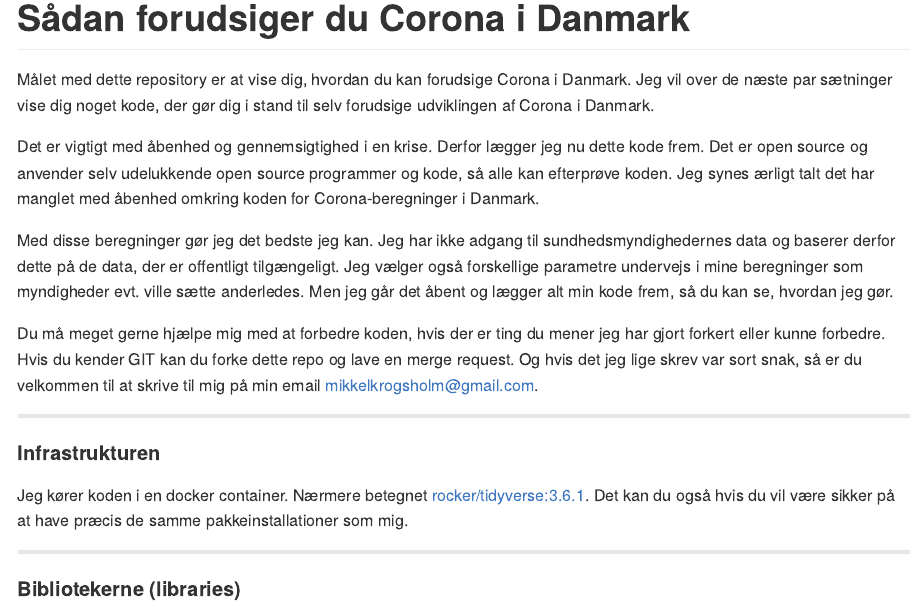
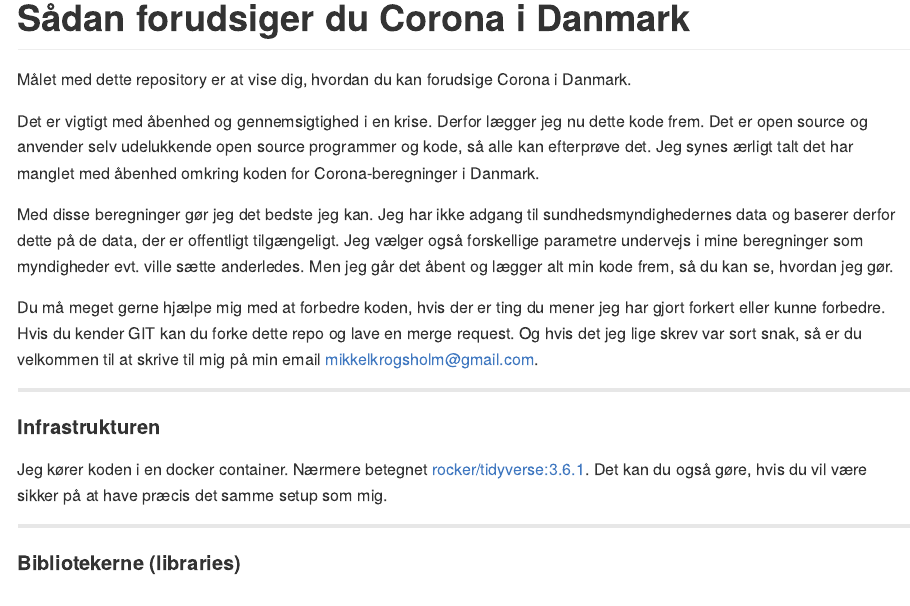
Before and after one commit to mikkelkrogsholm/forudsig-corona-i-dk, an R Markdown document (README.Rmd): the page in a window 1100 px wide, from its top. The pictures show the output file README.md that the author committed with the source, drawn offline in the style of GitHub; badge pictures from the web are left out.

Commit message:
Added badges to readme and did smaller fixes of the text.

```diff
--- a/README.Rmd
+++ b/README.Rmd
@@ -14,11 +14,13 @@ knitr::opts_chunk$set(
 # Sådan forudsiger du Corona i Danmark
 
 <!-- badges: start -->
+[![License: MIT](https://img.shields.io/badge/License-MIT-yellow.svg)](https://opensource.org/licenses/MIT)
+![Corona prediction](https://img.shields.io/badge/corona%20prediction-v.%201.0-green)
 <!-- badges: end -->
 
-Målet med dette repository er at vise dig, hvordan du kan forudsige Corona i Danmark. Jeg vil over de næste par sætninger vise dig noget kode, der gør dig i stand til selv forudsige udviklingen af Corona i Danmark.
+Målet med dette repository er at vise dig, hvordan du kan forudsige Corona i Danmark.
 
-Det er vigtigt med åbenhed og gennemsigtighed i en krise. Derfor lægger jeg nu dette kode frem. Det er open source og anvender selv udelukkende open source programmer og kode, så alle kan efterprøve koden. Jeg synes ærligt talt det har manglet med åbenhed omkring koden for Corona-beregninger i Danmark.
+Det er vigtigt med åbenhed og gennemsigtighed i en krise. Derfor lægger jeg nu dette kode frem. Det er open source og anvender selv udelukkende open source programmer og kode, så alle kan efterprøve det. Jeg synes ærligt talt det har manglet med åbenhed omkring koden for Corona-beregninger i Danmark.
 
 Med disse beregninger gør jeg det bedste jeg kan. Jeg har ikke adgang til sundhedsmyndighedernes data og baserer derfor dette på de data, der er offentligt tilgængeligt. Jeg vælger også forskellige parametre undervejs i mine beregninger som myndigheder evt. ville sætte anderledes. Men jeg går det åbent og lægger alt min kode frem, så du kan se, hvordan jeg gør.
 
@@ -27,7 +29,7 @@ Du må meget gerne hjælpe mig med at forbedre koden, hvis der er ting du mener
 ---------------
 
 #### Infrastrukturen
-Jeg kører koden i en docker container. Nærmere betegnet [rocker/tidyverse:3.6.1](https://hub.docker.com/r/rocker/tidyverse). Det kan du også hvis du vil være sikker på at have præcis de samme pakkeinstallationer som mig.
+Jeg kører koden i en docker container. Nærmere betegnet [rocker/tidyverse:3.6.1](https://hub.docker.com/r/rocker/tidyverse). Det kan du også gøre, hvis du vil være sikker på at have præcis det samme setup som mig.
 
 ---------------
 
```
Also changed, not shown: scripts/script_01.R (+1 -1 lines), README.md.
